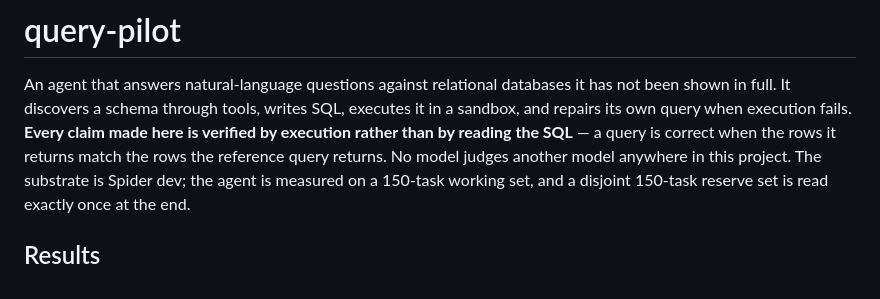
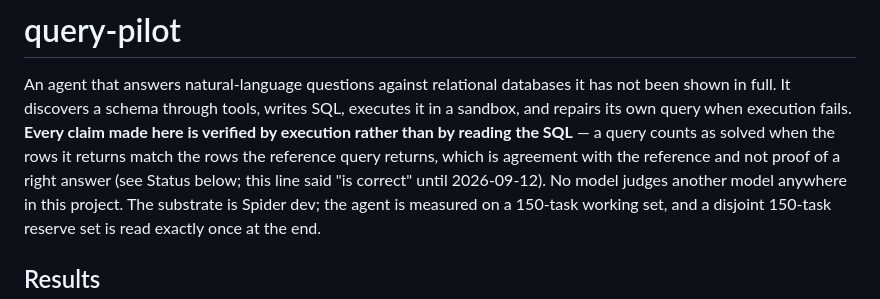
Before and after one commit to taneesha-beep/query-pilot, a Markdown page: README.md, the part around the change. Rendered like a GitHub page.

```diff
--- a/README.md
+++ b/README.md
@@ -3,8 +3,10 @@
 An agent that answers natural-language questions against relational databases it has not
 been shown in full. It discovers a schema through tools, writes SQL, executes it in a
 sandbox, and repairs its own query when execution fails. **Every claim made here is
-verified by execution rather than by reading the SQL** — a query is correct when the rows
-it returns match the rows the reference query returns. No model judges another model
+verified by execution rather than by reading the SQL** — a query counts as solved when the
+rows it returns match the rows the reference query returns, which is agreement with the
+reference and not proof of a right answer (see Status below; this line said "is correct" until
+2026-09-12). No model judges another model
 anywhere in this project. The substrate is Spider dev; the agent is measured on a 150-task
 working set, and a disjoint 150-task reserve set is read exactly once at the end.
 
```
Also changed, not shown: docs/PERFORMANCE.md (+20 -1 lines).
